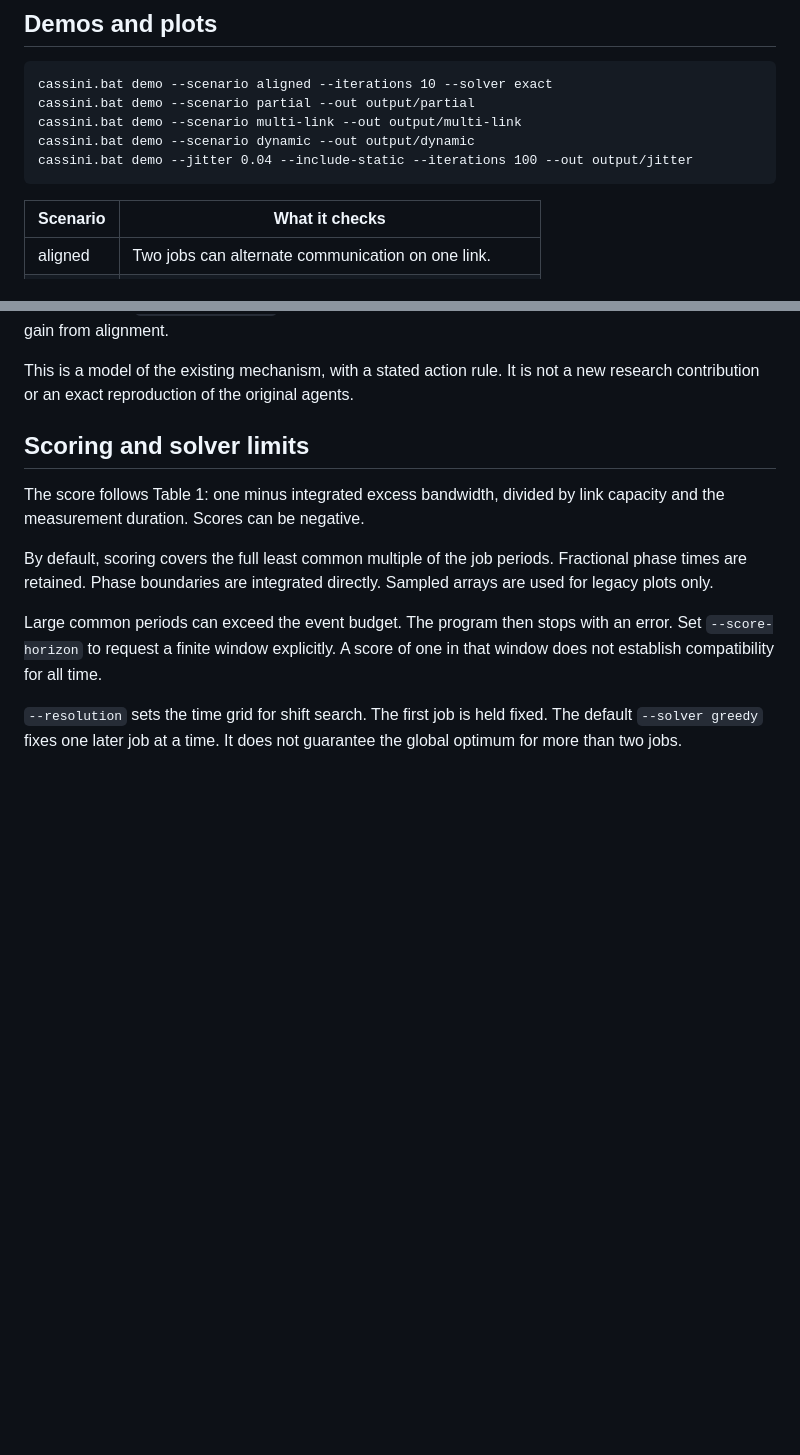
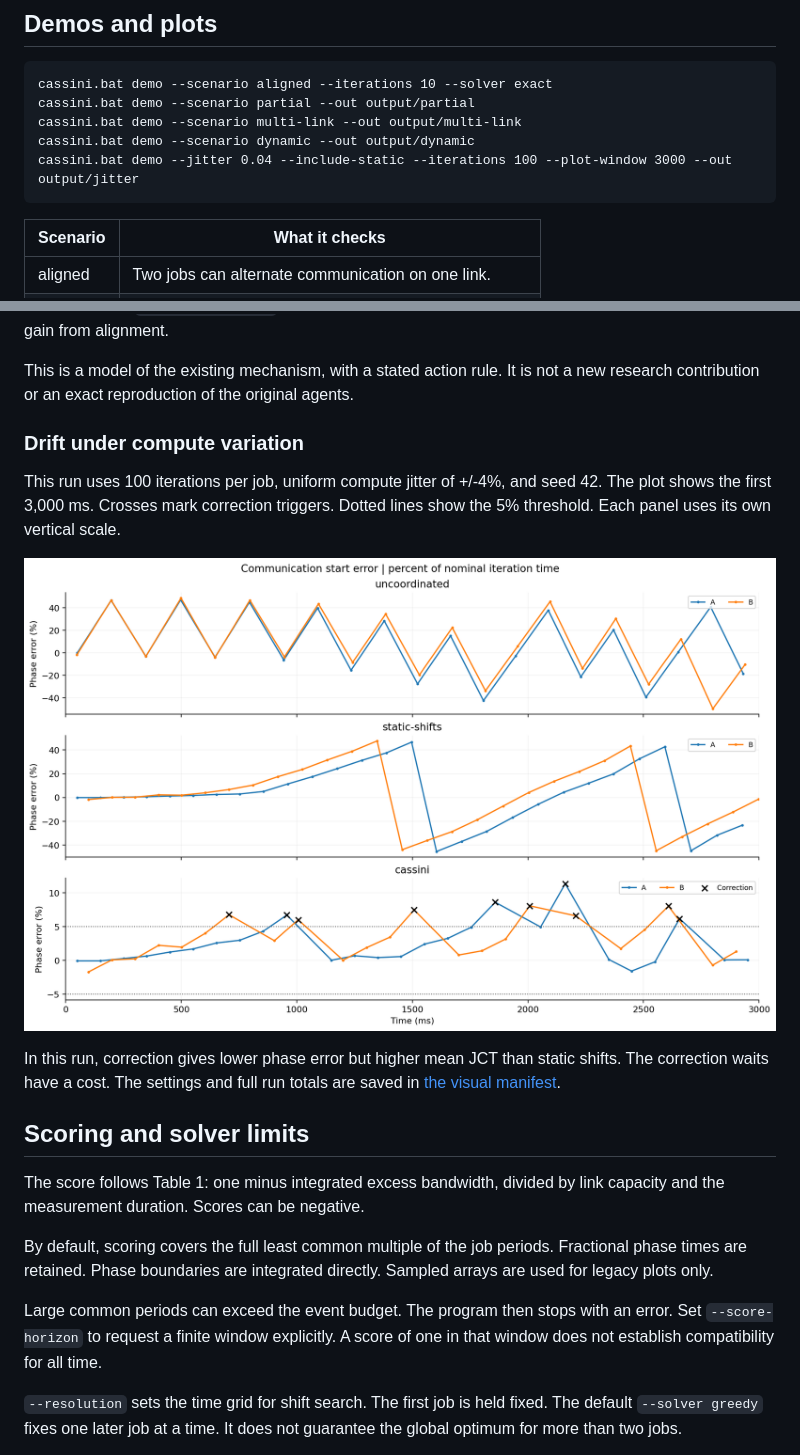
Before and after one commit to hskad/cassini-simulation, a Markdown page: README.md, 2 parts joined by grey strips. Drawn GitHub-style; blank space fills up the shorter version.

````diff
--- a/README.md
+++ b/README.md
@@ -40,7 +48,7 @@ cassini.bat demo --scenario aligned --iterations 10 --solver exact
 cassini.bat demo --scenario partial --out output/partial
 cassini.bat demo --scenario multi-link --out output/multi-link
 cassini.bat demo --scenario dynamic --out output/dynamic
-cassini.bat demo --jitter 0.04 --include-static --iterations 100 --out output/jitter
+cassini.bat demo --jitter 0.04 --include-static --iterations 100 --plot-window 3000 --out output/jitter
 ```
 
 | Scenario | What it checks |
@@ -148,6 +190,18 @@ Their cost can exceed the gain from alignment.
 
 This is a model of the existing mechanism, with a stated action rule.
 It is not a new research contribution or an exact reproduction of the original agents.
+
+### Drift under compute variation
+
+This run uses 100 iterations per job, uniform compute jitter of +/-4%, and seed 42.
+The plot shows the first 3,000 ms. Crosses mark correction triggers. Dotted lines
+show the 5% threshold. Each panel uses its own vertical scale.
+
+![Communication phase error with no shifts, static shifts, and drift correction](docs/images/drift.png)
+
+In this run, correction gives lower phase error but higher mean JCT than static
+shifts. The correction waits have a cost. The settings and full run totals are
+saved in [the visual manifest](docs/images/manifest.json).
 
 ## Scoring and solver limits
 
````
Also changed, not shown: other parts of README.md (+42 -1 lines).
